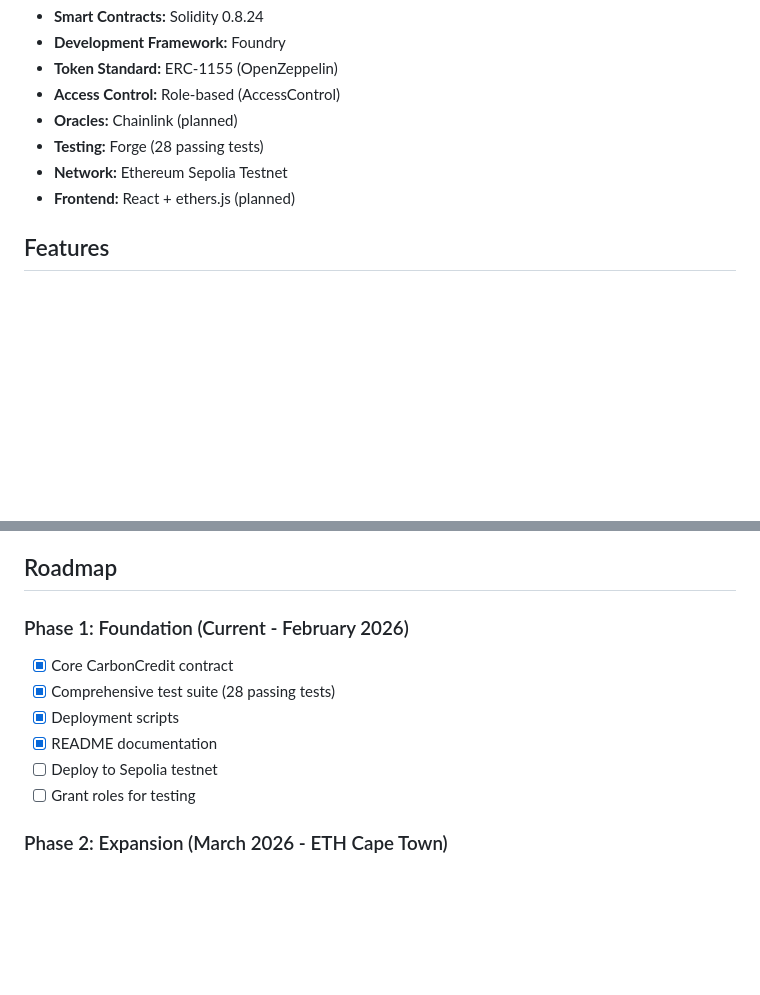
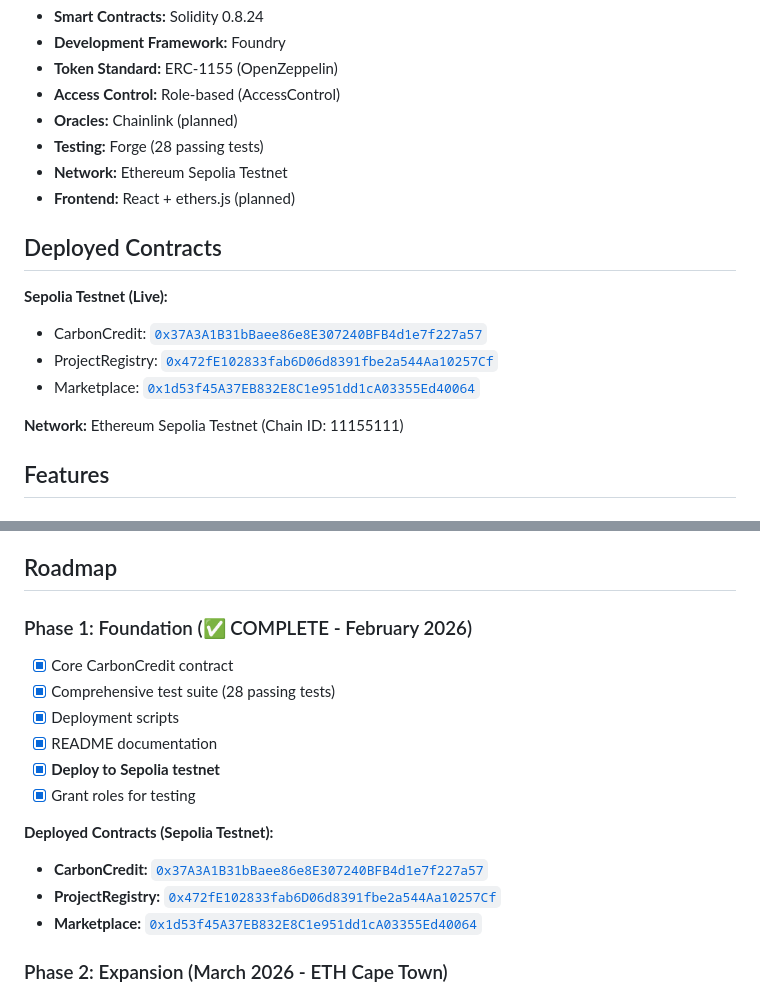
Before and after one commit to neo-t-maredi/vericarbon-protocol, a Markdown page: README.md, 2 parts joined by grey strips. Drawn GitHub-style; blank space fills up the shorter version.

Commit message:
docs: Add deployed contract addresses to README

```diff
--- a/README.md
+++ b/README.md
@@ -69,6 +69,15 @@ Vericarbon tokenizes carbon credits from verified South African projects (wind f
 - **Testing:** Forge (28 passing tests)
 - **Network:** Ethereum Sepolia Testnet
 - **Frontend:** React + ethers.js (planned)
+
+## Deployed Contracts
+
+**Sepolia Testnet (Live):**
+- CarbonCredit: [`0x37A3A1B31bBaee86e8E307240BFB4d1e7f227a57`](https://sepolia.etherscan.io/address/0x37A3A1B31bBaee86e8E307240BFB4d1e7f227a57)
+- ProjectRegistry: [`0x472fE102833fab6D06d8391fbe2a544Aa10257Cf`](https://sepolia.etherscan.io/address/0x472fE102833fab6D06d8391fbe2a544Aa10257Cf)
+- Marketplace: [`0x1d53f45A37EB832E8C1e951dd1cA03355Ed40064`](https://sepolia.etherscan.io/address/0x1d53f45A37EB832E8C1e951dd1cA03355Ed40064)
+
+**Network:** Ethereum Sepolia Testnet (Chain ID: 11155111)
 
 ## Features
 
@@ -196,13 +205,18 @@ Each Vericarbon credit represents:
 
 ## Roadmap
 
-### Phase 1: Foundation (Current - February 2026)
+### Phase 1: Foundation (✅ COMPLETE - February 2026)
 - [x] Core CarbonCredit contract
 - [x] Comprehensive test suite (28 passing tests)
 - [x] Deployment scripts
 - [x] README documentation
-- [ ] Deploy to Sepolia testnet
-- [ ] Grant roles for testing
+- [x] **Deploy to Sepolia testnet**
+- [x] Grant roles for testing
+
+**Deployed Contracts (Sepolia Testnet):**
+- **CarbonCredit:** [`0x37A3A1B31bBaee86e8E307240BFB4d1e7f227a57`](https://sepolia.etherscan.io/address/0x37A3A1B31bBaee86e8E307240BFB4d1e7f227a57)
+- **ProjectRegistry:** [`0x472fE102833fab6D06d8391fbe2a544Aa10257Cf`](https://sepolia.etherscan.io/address/0x472fE102833fab6D06d8391fbe2a544Aa10257Cf)
+- **Marketplace:** [`0x1d53f45A37EB832E8C1e951dd1cA03355Ed40064`](https://sepolia.etherscan.io/address/0x1d53f45A37EB832E8C1e951dd1cA03355Ed40064)
 
 ### Phase 2: Expansion (March 2026 - ETH Cape Town)
 - [ ] ProjectRegistry contract
```
